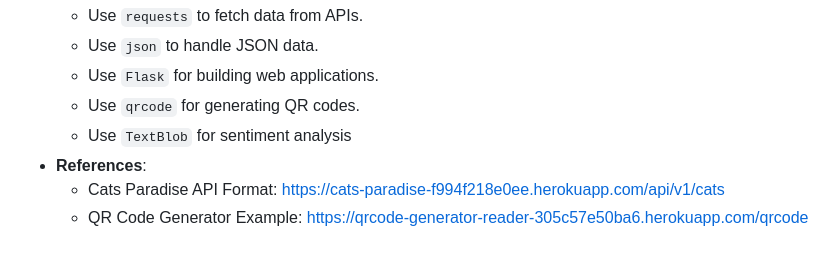
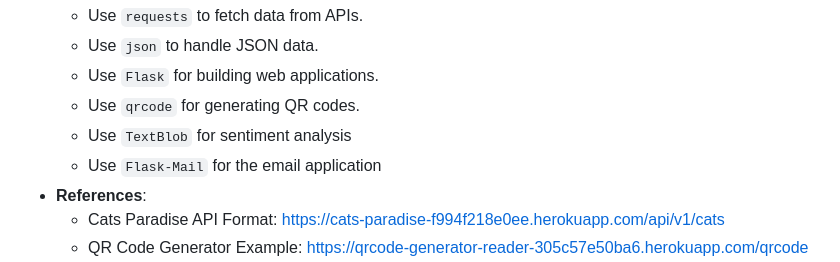
Before and after one commit to Asabeneh/python-spring-2025, a Markdown page: WEEK-9/projects.md, the part around the change. Rendered like a GitHub page.

Commit message:
package added

```diff
--- a/WEEK-9/projects.md
+++ b/WEEK-9/projects.md
@@ -106,6 +106,7 @@ Choose one of the project and implement a simple web application using Python an
   - Use `Flask` for building web applications.
   - Use `qrcode` for generating QR codes.
   - Use `TextBlob` for sentiment analysis
+  - Use `Flask-Mail` for the email application
 - **References**:
   - Cats Paradise API Format: <https://cats-paradise-f994f218e0ee.herokuapp.com/api/v1/cats>
   - QR Code Generator Example: <https://qrcode-generator-reader-305c57e50ba6.herokuapp.com/qrcode>
```
